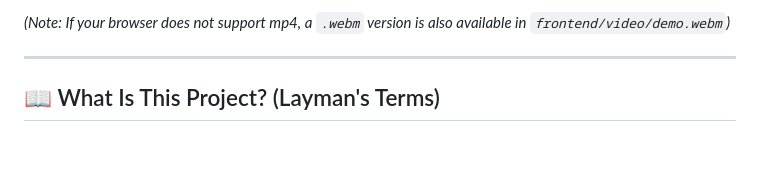
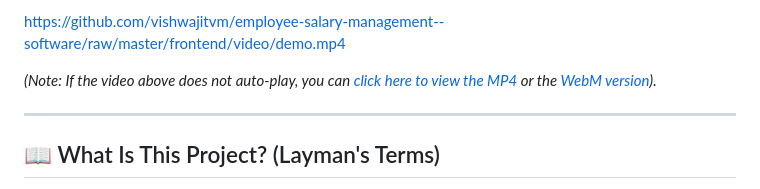
Before and after one commit to vishwajitvm/employee-salary-management--software, a Markdown page: README.md, the part around one of its changes. Drawn GitHub-style; blank space fills up the shorter version.

Commit message:
docs: use github native unfurling for video embed

```diff
--- a/README.md
+++ b/README.md
@@ -15,5 +14,7 @@ Welcome to the **ACME HR & Salary Management System**. This is an enterprise-gra
 
-*(Note: If your browser does not support mp4, a `.webm` version is also available in `frontend/video/demo.webm`)*
+https://github.com/vishwajitvm/employee-salary-management--software/raw/master/frontend/video/demo.mp4
+
+*(Note: If the video above does not auto-play, you can [click here to view the MP4](https://github.com/vishwajitvm/employee-salary-management--software/raw/master/frontend/video/demo.mp4) or the [WebM version](https://github.com/vishwajitvm/employee-salary-management--software/raw/master/frontend/video/demo.webm)).*
 
 ---
 
```
Also changed, not shown: other parts of README.md (+0 -1 lines).
